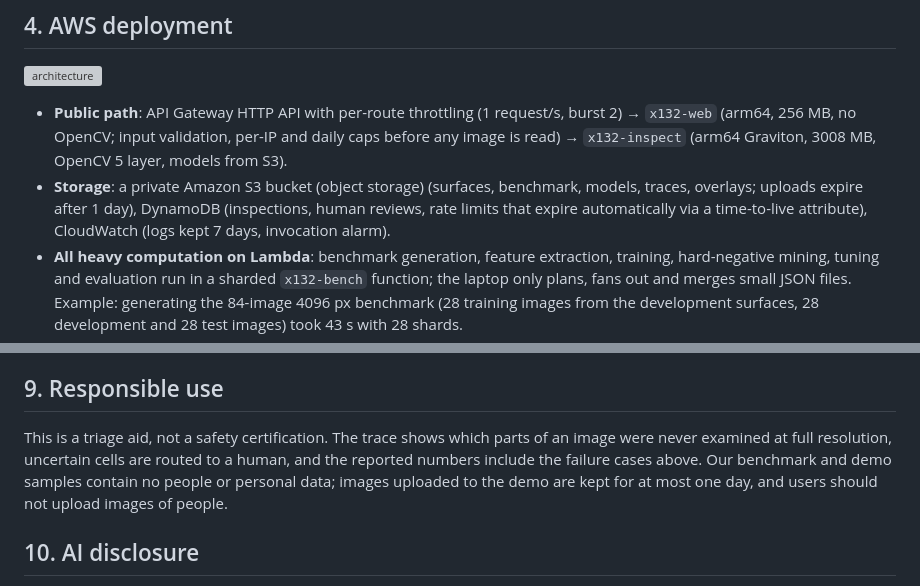
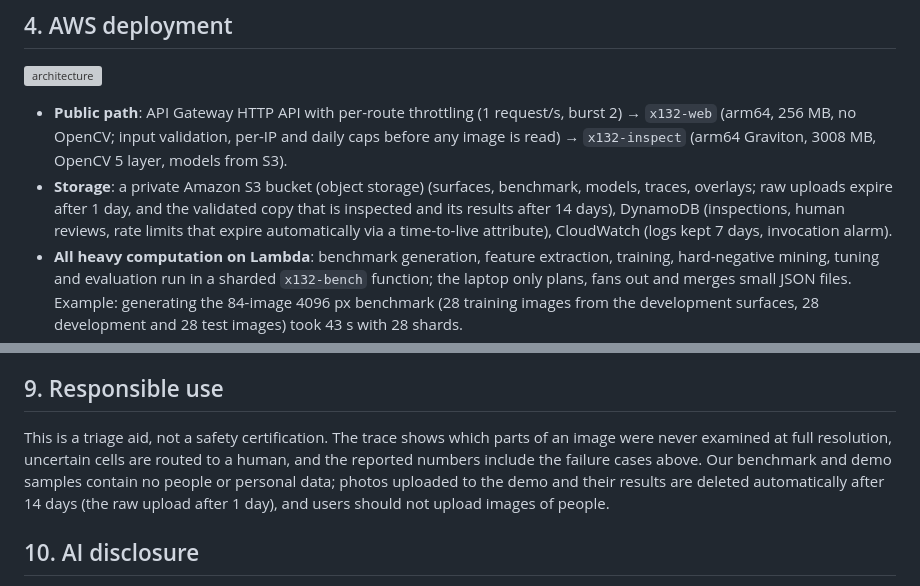
Before and after one commit to Driedsandwich/foveated-inspector, a Markdown page: docs/TECHNICAL_REPORT.md, 2 parts joined by grey strips. Drawn GitHub-style; grey boxes are pictures that could not be loaded.

```diff
--- a/docs/TECHNICAL_REPORT.md
+++ b/docs/TECHNICAL_REPORT.md
@@ -35,7 +35,7 @@ Every step (reason, observation, belief before/after, pixel cost) is written to
 ![architecture](architecture.svg)
 
 - **Public path**: API Gateway HTTP API with per-route throttling (1 request/s, burst 2) → `x132-web` (arm64, 256 MB, no OpenCV; input validation, per-IP and daily caps before any image is read) → `x132-inspect` (arm64 Graviton, 3008 MB, OpenCV 5 layer, models from S3).
-- **Storage**: a private Amazon S3 bucket (object storage) (surfaces, benchmark, models, traces, overlays; uploads expire after 1 day), DynamoDB (inspections, human reviews, rate limits that expire automatically via a time-to-live attribute), CloudWatch (logs kept 7 days, invocation alarm).
+- **Storage**: a private Amazon S3 bucket (object storage) (surfaces, benchmark, models, traces, overlays; raw uploads expire after 1 day, and the validated copy that is inspected and its results after 14 days), DynamoDB (inspections, human reviews, rate limits that expire automatically via a time-to-live attribute), CloudWatch (logs kept 7 days, invocation alarm).
 - **All heavy computation on Lambda**: benchmark generation, feature extraction, training, hard-negative mining, tuning and evaluation run in a sharded `x132-bench` function; the laptop only plans, fans out and merges small JSON files. Example: generating the 84-image 4096 px benchmark (28 training images from the development surfaces, 28 development and 28 test images) took 43 s with 28 shards.
 - **Responsible operation**: AWS Free-plan account (per AWS's documentation, the Free account plan ensures no charges are incurred; "Choosing a plan", AWS Billing User Guide, https://docs.aws.amazon.com/awsaccountbilling/latest/aboutv2/free-tier-plans.html, accessed 2026-10-23), least-privilege execution role, no public bucket, no Lambda Function URL on the public path, `teardown.py` removes every owned resource. The account's Lambda concurrency limit is 10, so reserved concurrency could not be used; throttling and daily caps are applied at API Gateway and in the cheap front function instead.
 
@@ -103,7 +103,7 @@ Two intermediate results were withdrawn: the first looked much better than the n
 
 ## 9. Responsible use
 
-This is a triage aid, not a safety certification. The trace shows which parts of an image were never examined at full resolution, uncertain cells are routed to a human, and the reported numbers include the failure cases above. Our benchmark and demo samples contain no people or personal data; images uploaded to the demo are kept for at most one day, and users should not upload images of people.
+This is a triage aid, not a safety certification. The trace shows which parts of an image were never examined at full resolution, uncertain cells are routed to a human, and the reported numbers include the failure cases above. Our benchmark and demo samples contain no people or personal data; photos uploaded to the demo and their results are deleted automatically after 14 days (the raw upload after 1 day), and users should not upload images of people.
 
 ## 10. AI disclosure
 
```
Also changed, not shown: README.md (+1 -1 lines).
